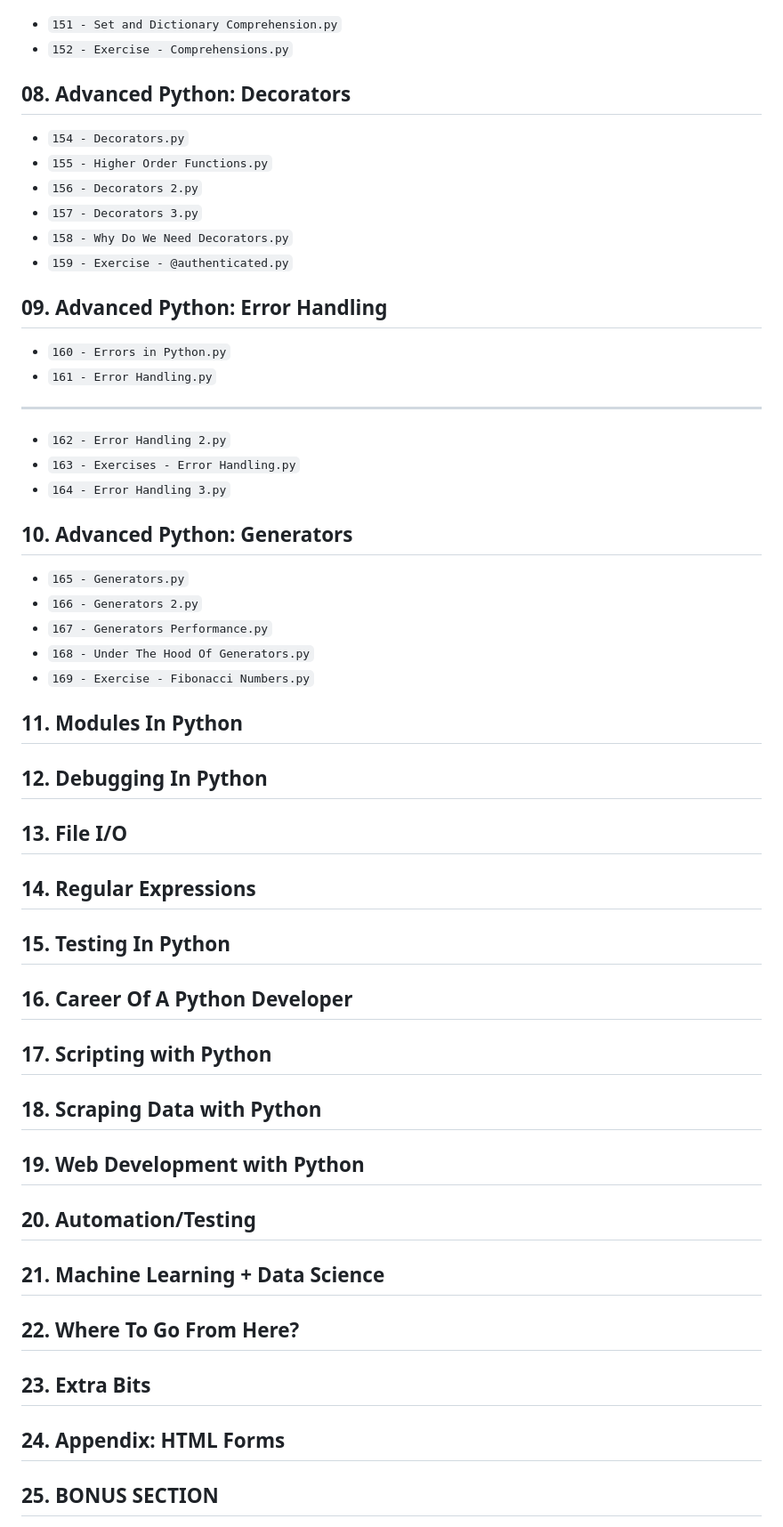
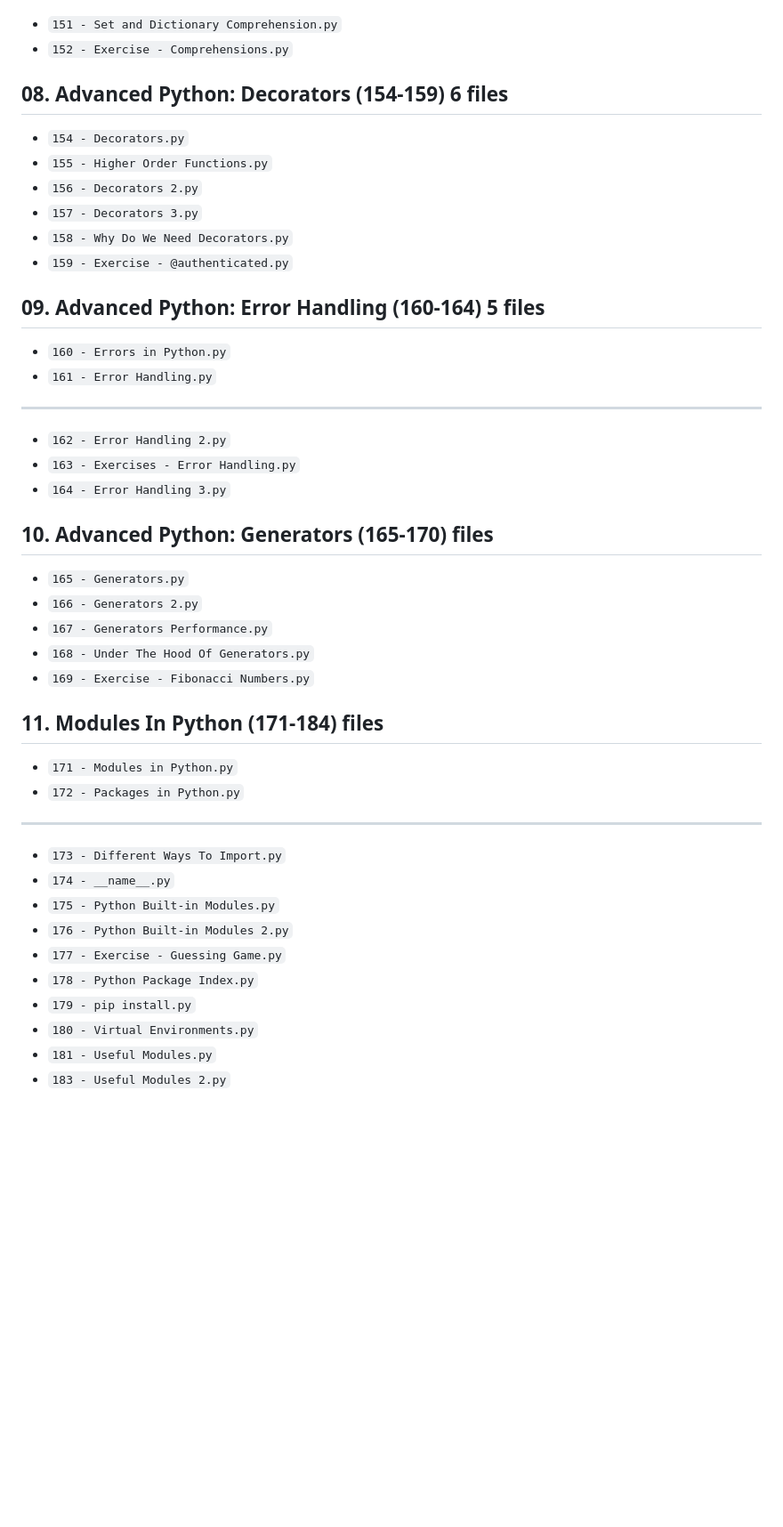
Before and after one commit to pavelklos/ai-python, a Markdown page: README.md, the part around one of its changes. Shown at 89% size. Drawn GitHub-style; blank space fills up the shorter version.

```diff
--- a/README.md
+++ b/README.md
@@ -121,7 +122,7 @@
 - `151 - Set and Dictionary Comprehension.py`
 - `152 - Exercise - Comprehensions.py`
 
-## 08. Advanced Python: Decorators
+## 08. Advanced Python: Decorators (154-159) 6 files
 - `154 - Decorators.py`
 - `155 - Higher Order Functions.py`
 - `156 - Decorators 2.py`
@@ -129,7 +130,7 @@
 - `158 - Why Do We Need Decorators.py`
 - `159 - Exercise - @authenticated.py`
 
-## 09. Advanced Python: Error Handling
+## 09. Advanced Python: Error Handling (160-164) 5 files
 - `160 - Errors in Python.py`
 - `161 - Error Handling.py`
 ---
@@ -137,25 +138,25 @@
 - `163 - Exercises - Error Handling.py`
 - `164 - Error Handling 3.py`
 
-## 10. Advanced Python: Generators
+## 10. Advanced Python: Generators (165-170) files
 - `165 - Generators.py`
 - `166 - Generators 2.py`
 - `167 - Generators Performance.py`
 - `168 - Under The Hood Of Generators.py`
 - `169 - Exercise - Fibonacci Numbers.py`
 
-## 11. Modules In Python
-## 12. Debugging In Python
-## 13. File I/O
-## 14. Regular Expressions
-## 15. Testing In Python
-## 16. Career Of A Python Developer
-## 17. Scripting with Python
-## 18. Scraping Data with Python
-## 19. Web Development with Python
-## 20. Automation/Testing
-## 21. Machine Learning + Data Science
-## 22. Where To Go From Here?
-## 23. Extra Bits
-## 24. Appendix: HTML Forms
-## 25. BONUS SECTION
+## 11. Modules In Python (171-184) files
+- `171 - Modules in Python.py`
+- `172 - Packages in Python.py`
+---
+- `173 - Different Ways To Import.py`
+- `174 - __name__.py`
+- `175 - Python Built-in Modules.py`
+- `176 - Python Built-in Modules 2.py`
+- `177 - Exercise - Guessing Game.py`
+- `178 - Python Package Index.py`
+- `179 - pip install.py`
+- `180 - Virtual Environments.py`
+- `181 - Useful Modules.py`
+- `183 - Useful Modules 2.py`
+
```
Also changed, not shown: other parts of README.md (+15 -0 lines).
